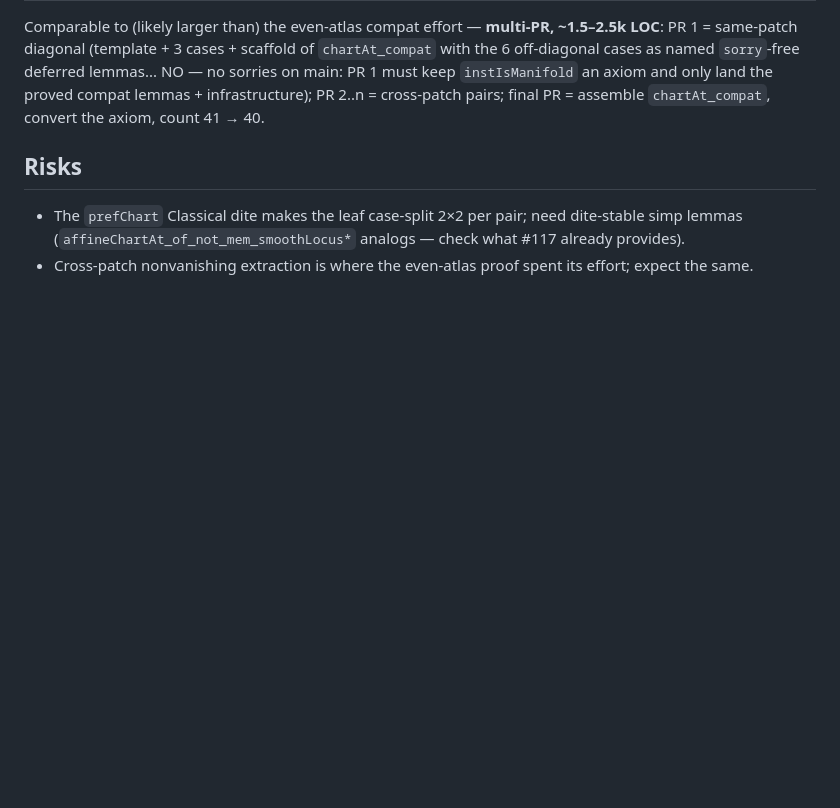
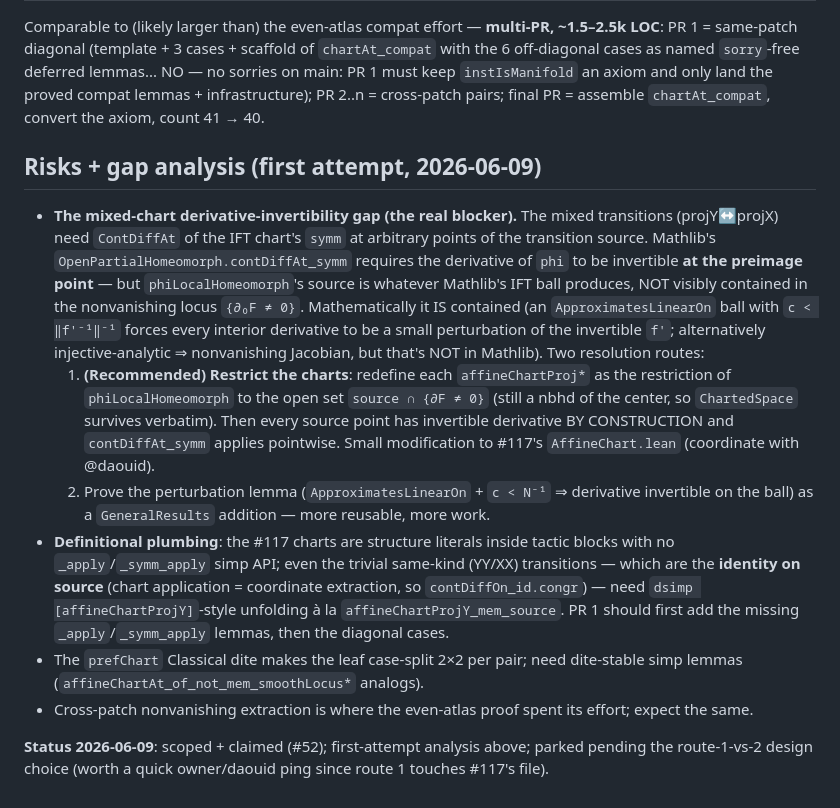
Before and after one commit to mrdouglasny/jacobian-challenge, a Markdown page: docs/planning/PLANECURVE_ISMANIFOLD_PLAN.md, the part around the change. GitHub-like rendering; blank space fills up the shorter version.

Commit message:
docs(planning): instIsManifold gap analysis — mixed-chart derivative-invertibility
First-attempt findings: same-kind transitions are identity-on-source (easy);
mixed transitions hit a real gap — contDiffAt_symm needs derivative
invertibility at arbitrary source points, not visibly available from the IFT
ball. Two routes documented (restrict charts to the nonvanishing locus
[recommended]; or prove the ApproximatesLinearOn perturbation lemma). Parked
pending design choice.

```diff
--- a/docs/planning/PLANECURVE_ISMANIFOLD_PLAN.md
+++ b/docs/planning/PLANECURVE_ISMANIFOLD_PLAN.md
@@ -70,10 +70,40 @@ lemmas... NO — no sorries on main: PR 1 must keep `instIsManifold` an axiom an
 only land the proved compat lemmas + infrastructure); PR 2..n = cross-patch
 pairs; final PR = assemble `chartAt_compat`, convert the axiom, count 41 → 40.
 
-## Risks
+## Risks + gap analysis (first attempt, 2026-06-09)
 
+- **The mixed-chart derivative-invertibility gap (the real blocker).** The
+  mixed transitions (projY↔projX) need `ContDiffAt` of the IFT chart's
+  `symm` at arbitrary points of the transition source. Mathlib's
+  `OpenPartialHomeomorph.contDiffAt_symm` requires the derivative of `phi` to
+  be invertible **at the preimage point** — but `phiLocalHomeomorph`'s source
+  is whatever Mathlib's IFT ball produces, NOT visibly contained in the
+  nonvanishing locus `{∂₀F ≠ 0}`. Mathematically it IS contained (an
+  `ApproximatesLinearOn` ball with `c < ‖f'⁻¹‖⁻¹` forces every interior
+  derivative to be a small perturbation of the invertible `f'`; alternatively
+  injective-analytic ⇒ nonvanishing Jacobian, but that's NOT in Mathlib).
+  Two resolution routes:
+  1. **(Recommended) Restrict the charts**: redefine each `affineChartProj*`
+     as the restriction of `phiLocalHomeomorph` to the open set
+     `source ∩ {∂F ≠ 0}` (still a nbhd of the center, so `ChartedSpace`
+     survives verbatim). Then every source point has invertible derivative
+     BY CONSTRUCTION and `contDiffAt_symm` applies pointwise. Small
+     modification to #117's `AffineChart.lean` (coordinate with @daouid).
+  2. Prove the perturbation lemma (`ApproximatesLinearOn` + `c < N⁻¹` ⇒
+     derivative invertible on the ball) as a `GeneralResults` addition —
+     more reusable, more work.
+- **Definitional plumbing**: the #117 charts are structure literals inside
+  tactic blocks with no `_apply`/`_symm_apply` simp API; even the trivial
+  same-kind (YY/XX) transitions — which are the **identity on source**
+  (chart application = coordinate extraction, so `contDiffOn_id.congr`) —
+  need `dsimp [affineChartProjY]`-style unfolding à la
+  `affineChartProjY_mem_source`. PR 1 should first add the missing
+  `_apply`/`_symm_apply` lemmas, then the diagonal cases.
 - The `prefChart` Classical dite makes the leaf case-split 2×2 per pair; need
-  dite-stable simp lemmas (`affineChartAt_of_not_mem_smoothLocus*` analogs —
-  check what #117 already provides).
+  dite-stable simp lemmas (`affineChartAt_of_not_mem_smoothLocus*` analogs).
 - Cross-patch nonvanishing extraction is where the even-atlas proof spent its
   effort; expect the same.
+
+**Status 2026-06-09**: scoped + claimed (#52); first-attempt analysis above;
+parked pending the route-1-vs-2 design choice (worth a quick owner/daouid
+ping since route 1 touches #117's file).
```
